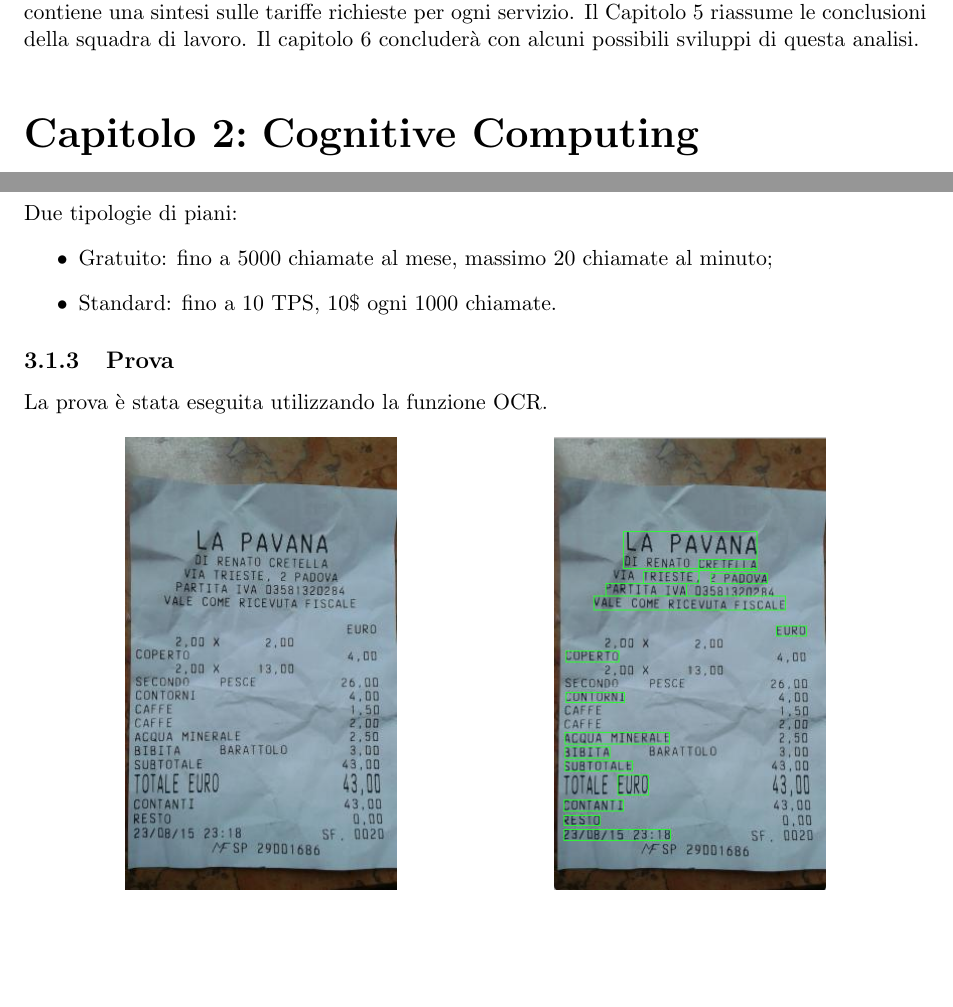
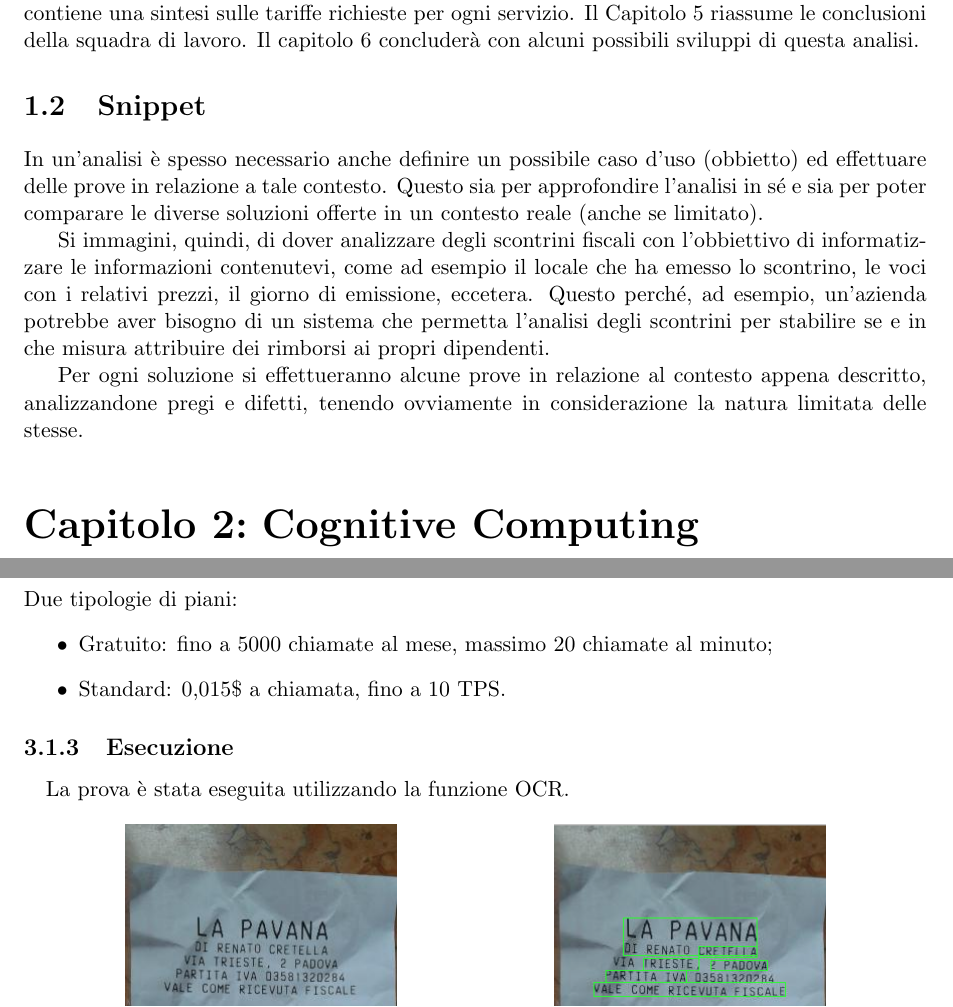
Before and after one commit to mromanelli9/ai-project, a LaTeX document (doc/relazione.tex): two parts of pages 2 and 4 of 5, joined at a grey line, cut so that both start at the same text, the shorter picture padded with empty space. Compiled offline with pdfLaTeX.

Commit message:
aggiunto snippet

```diff
--- a/doc/relazione.tex
+++ b/doc/relazione.tex
@@ -78,11 +78,20 @@
 Il Capitolo 5 riassume le conclusioni della squadra di lavoro.
 Il capitolo 6 concluderà con alcuni possibili sviluppi di questa analisi.
 
+\section{Snippet}
+In un'analisi è spesso necessario anche definire un possibile caso d'uso (obbietto) ed effettuare delle prove in relazione a tale contesto. Questo sia per approfondire l'analisi in sé e sia per poter comparare le diverse soluzioni offerte in un contesto reale (anche se limitato).
+
+Si immagini, quindi, di dover analizzare degli scontrini fiscali con l'obbiettivo di informatizzare le informazioni contenutevi, come ad esempio il locale che ha emesso lo scontrino, le voci con i relativi prezzi, il giorno di emissione, eccetera.
+Questo perché, ad esempio, un'azienda potrebbe aver bisogno di un sistema che permetta l'analisi degli scontrini per stabilire se e in che misura attribuire dei rimborsi ai propri dipendenti.
+
+Per ogni soluzione si effettueranno alcune prove in relazione al contesto appena descritto, analizzandone pregi e difetti, tenendo ovviamente in considerazione la natura limitata delle stesse.
+
 
 %%%%%%%%%%%%
 {\let\clearpage\relax \chapter{Cognitive Computing}}
 \section{Introduzione}
 % TODO
+
 
 \section{Servizi disponibili}
 Le maggiori piattaforme per il \textit{Cognitive Computing} sono offerte da alcune fra le maggiori aziende nell'ambito informatico e tecnologico e sono:
@@ -138,11 +147,15 @@
 \subsection{Tariffe} Due tipologie di piani:
 \begin{itemize}
 \item Gratuito: fino a 5000 chiamate al mese, massimo 20 chiamate al minuto;
-\item Standard: fino a 10 TPS, 10\$ ogni 1000 chiamate.
+\item Standard: 0,015\$ a chiamata, fino a 10 TPS.
 \end{itemize}
 
 
-\subsection{Prova}
+\subsection{Esecuzione}
+
+
+\paragraph{}
+
 La prova è stata eseguita utilizzando la funzione OCR.
 \begin{figure}[htbp]
 \begin{center}
```
Also changed, not shown: doc/relazione.tex (2 more changed lines).
